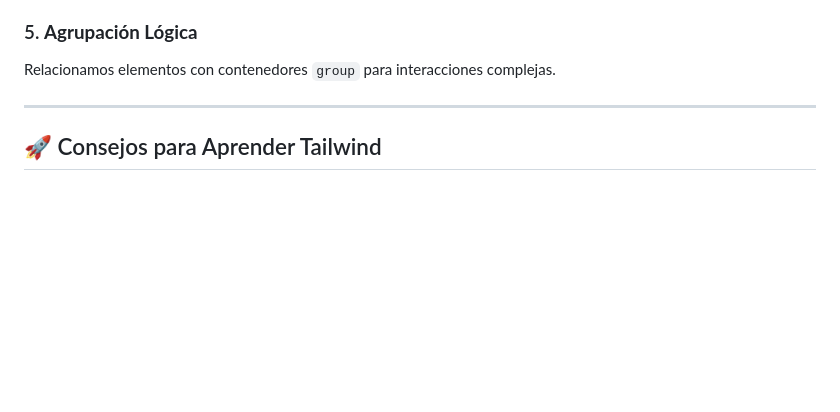
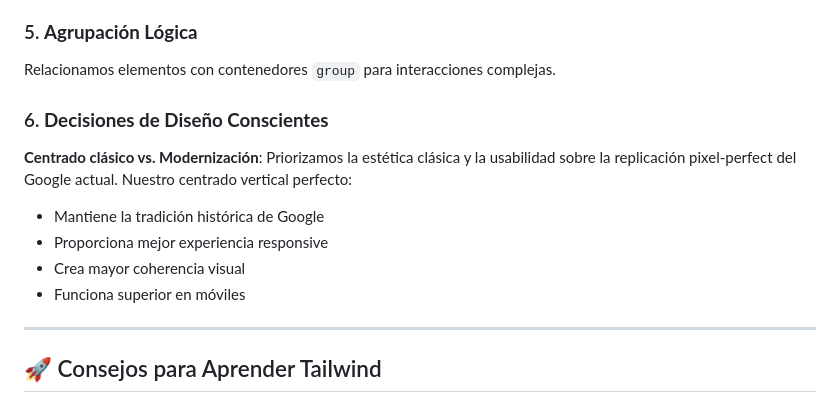
Before and after one commit to akobashikawa/copycat-google, a Markdown page: TAILWIND.md, the part around the change printed below. Rendered like a GitHub page; blank space fills up the shorter version.

```diff
--- a/TAILWIND.md
+++ b/TAILWIND.md
@@ -556,6 +592,13 @@ Usamos la escala de Tailwind (4, 6, 8, etc.) para mantener consistencia visual.
 ### 5. **Agrupación Lógica**
 Relacionamos elementos con contenedores `group` para interacciones complejas.
 
+### 6. **Decisiones de Diseño Conscientes**
+**Centrado clásico vs. Modernización**: Priorizamos la estética clásica y la usabilidad sobre la replicación pixel-perfect del Google actual. Nuestro centrado vertical perfecto:
+- Mantiene la tradición histórica de Google
+- Proporciona mejor experiencia responsive
+- Crea mayor coherencia visual
+- Funciona superior en móviles
+
 ---
 
 ## 🚀 Consejos para Aprender Tailwind
```
Also changed, not shown: other parts of TAILWIND.md (+51 -1 lines).
